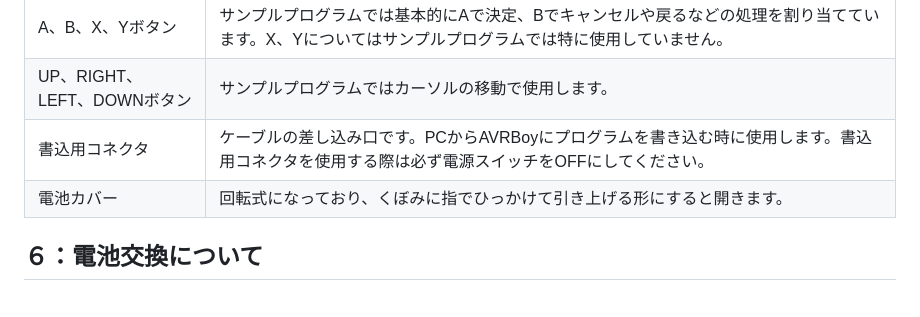
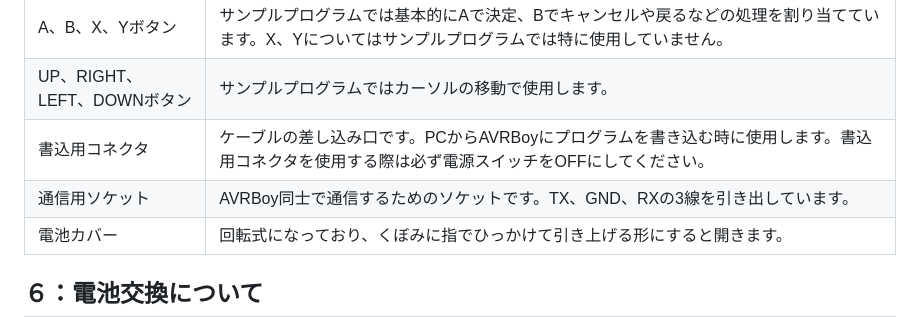
Before and after one commit to fuzzilia/fuzzilia.github.io, a Markdown page: avrboy/manual/manual.md, the part around the change. Drawn GitHub-style; blank space fills up the shorter version.

Commit message:
通信用ソケットの説明を追加

```diff
--- a/avrboy/manual/manual.md
+++ b/avrboy/manual/manual.md
@@ -55,6 +55,7 @@ AVRBoyの各部構成は以下のようになっています。
 |A、B、X、Yボタン|サンプルプログラムでは基本的にAで決定、Bでキャンセルや戻るなどの処理を割り当てています。X、Yについてはサンプルプログラムでは特に使用していません。|
 |UP、RIGHT、LEFT、DOWNボタン|サンプルプログラムではカーソルの移動で使用します。|
 |書込用コネクタ|ケーブルの差し込み口です。PCからAVRBoyにプログラムを書き込む時に使用します。書込用コネクタを使用する際は必ず電源スイッチをOFFにしてください。|
+|通信用ソケット|AVRBoy同士で通信するためのソケットです。TX、GND、RXの3線を引き出しています。|
 |電池カバー|回転式になっており、くぼみに指でひっかけて引き上げる形にすると開きます。|
 
 <div style="page-break-before:always"></div>
```
